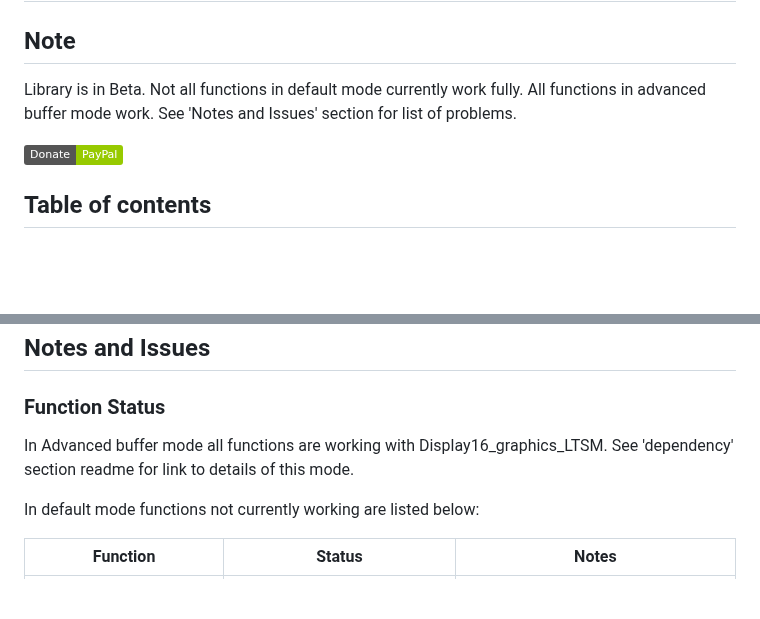
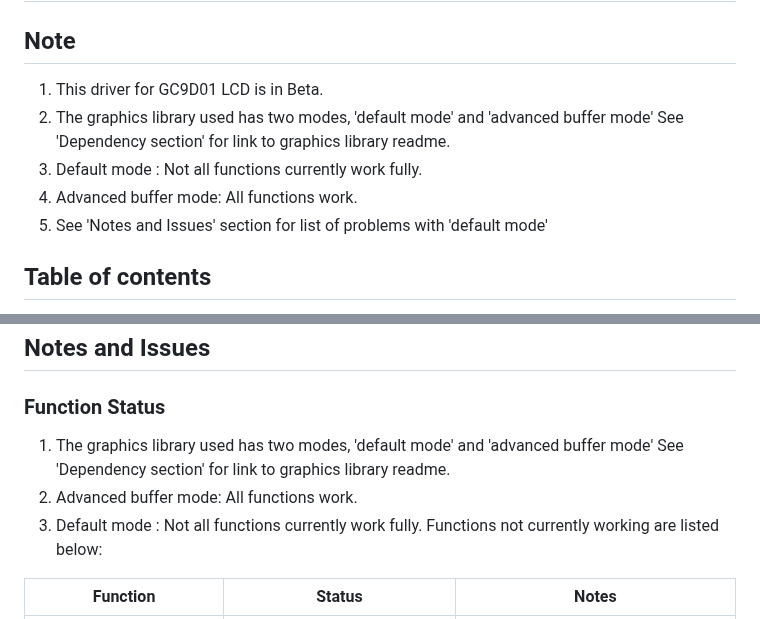
Before and after one commit to gavinlyonsrepo/GC9D01_LTSM, a Markdown page: README.md, 2 parts joined by grey strips. Drawn GitHub-style; badges without logos; blank space fills up the shorter version.

Commit message:
Update Documents

```diff
--- a/README.md
+++ b/README.md
@@ -2,12 +4,12 @@
 
 ## Note
 
-Library is in Beta.
-Not all functions in default mode currently work fully.
-All functions in advanced buffer mode work.
-See 'Notes and Issues' section for list of problems.
-
-[![Donate](https://img.shields.io/badge/Donate-PayPal-green.svg)](https://www.paypal.com/paypalme/whitelight976)
+1. This driver for GC9D01 LCD is in Beta.
+2. The graphics library used has two modes, 'default mode' and 'advanced buffer mode'
+	See 'Dependency section' for link to graphics library readme.
+3. Default mode : Not all functions currently work fully.
+4. Advanced buffer mode: All functions work.
+5. See 'Notes and Issues' section for list of problems with 'default mode'
 
 ## Table of contents
 
@@ -154,10 +156,11 @@ Output of DEMOS.ino(Advance buffer mode):
 
 ### Function Status
 
-In Advanced buffer mode all functions are working with Display16_graphics_LTSM.
-See 'dependency' section readme for link to details of this mode.
-
-In default mode functions not currently working are listed below:
+1. The graphics library used has two modes, 'default mode' and 'advanced buffer mode'
+	See 'Dependency section' for link to graphics library readme.
+2. Advanced buffer mode: All functions work.
+3. Default mode : Not all functions currently work fully.
+	Functions not currently working are listed below:
 
 | Function            | Status     | Notes |
 |---------------------|------------|-------|
```
Also changed, not shown: other parts of README.md (+2 -0 lines), extras/images/output.jpg.
